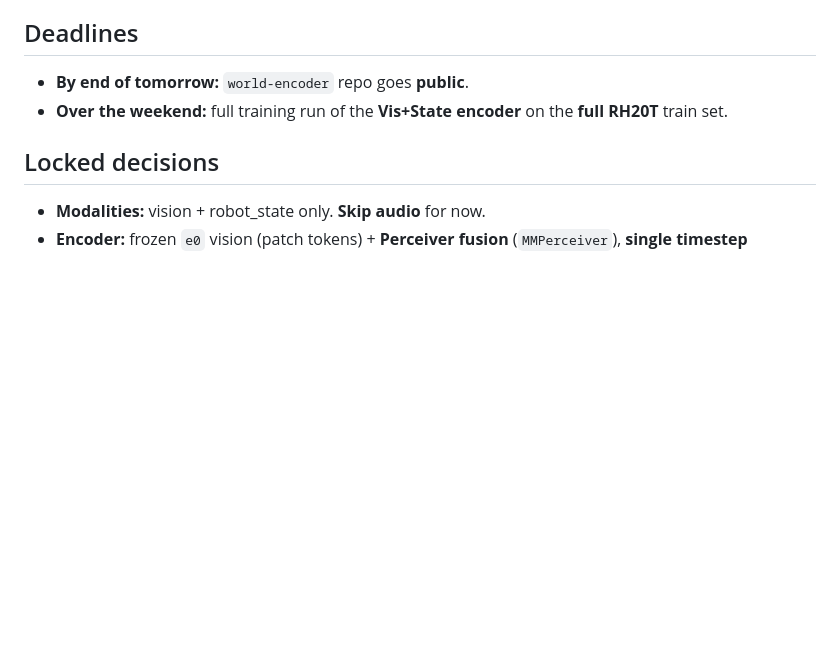
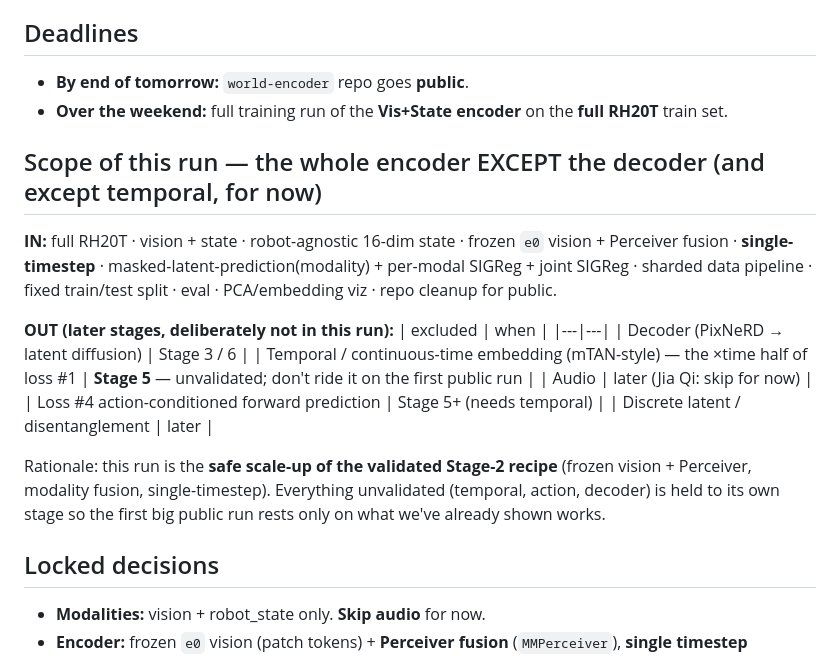
Before and after one commit to menloresearch/world-encoder, a Markdown page: PLAN.md, the part around the change. Rendered like a GitHub page; blank space fills up the shorter version.

Commit message:
PLAN: lock explicit IN/OUT scope for the run (encoder minus decoder+temporal)

```diff
--- a/PLAN.md
+++ b/PLAN.md
@@ -6,6 +6,24 @@ Context/state in [HANDOFF.md](HANDOFF.md); Stage-2 result in [EXPERIMENTS.md](EX
 ## Deadlines
 - **By end of tomorrow:** `world-encoder` repo goes **public**.
 - **Over the weekend:** full training run of the **Vis+State encoder** on the **full RH20T** train set.
+
+## Scope of this run — the whole encoder EXCEPT the decoder (and except temporal, for now)
+**IN:** full RH20T · vision + state · robot-agnostic 16-dim state · frozen `e0` vision + Perceiver
+fusion · **single-timestep** · masked-latent-prediction(modality) + per-modal SIGReg + joint SIGReg ·
+sharded data pipeline · fixed train/test split · eval · PCA/embedding viz · repo cleanup for public.
+
+**OUT (later stages, deliberately not in this run):**
+| excluded | when |
+|---|---|
+| Decoder (PixNeRD → latent diffusion) | Stage 3 / 6 |
+| Temporal / continuous-time embedding (mTAN-style) — the ×time half of loss #1 | **Stage 5** — unvalidated; don't ride it on the first public run |
+| Audio | later (Jia Qi: skip for now) |
+| Loss #4 action-conditioned forward prediction | Stage 5+ (needs temporal) |
+| Discrete latent / disentanglement | later |
+
+Rationale: this run is the **safe scale-up of the validated Stage-2 recipe** (frozen vision +
+Perceiver, modality fusion, single-timestep). Everything unvalidated (temporal, action, decoder) is
+held to its own stage so the first big public run rests only on what we've already shown works.
 
 ## Locked decisions
 - **Modalities:** vision + robot_state only. **Skip audio** for now.
```
